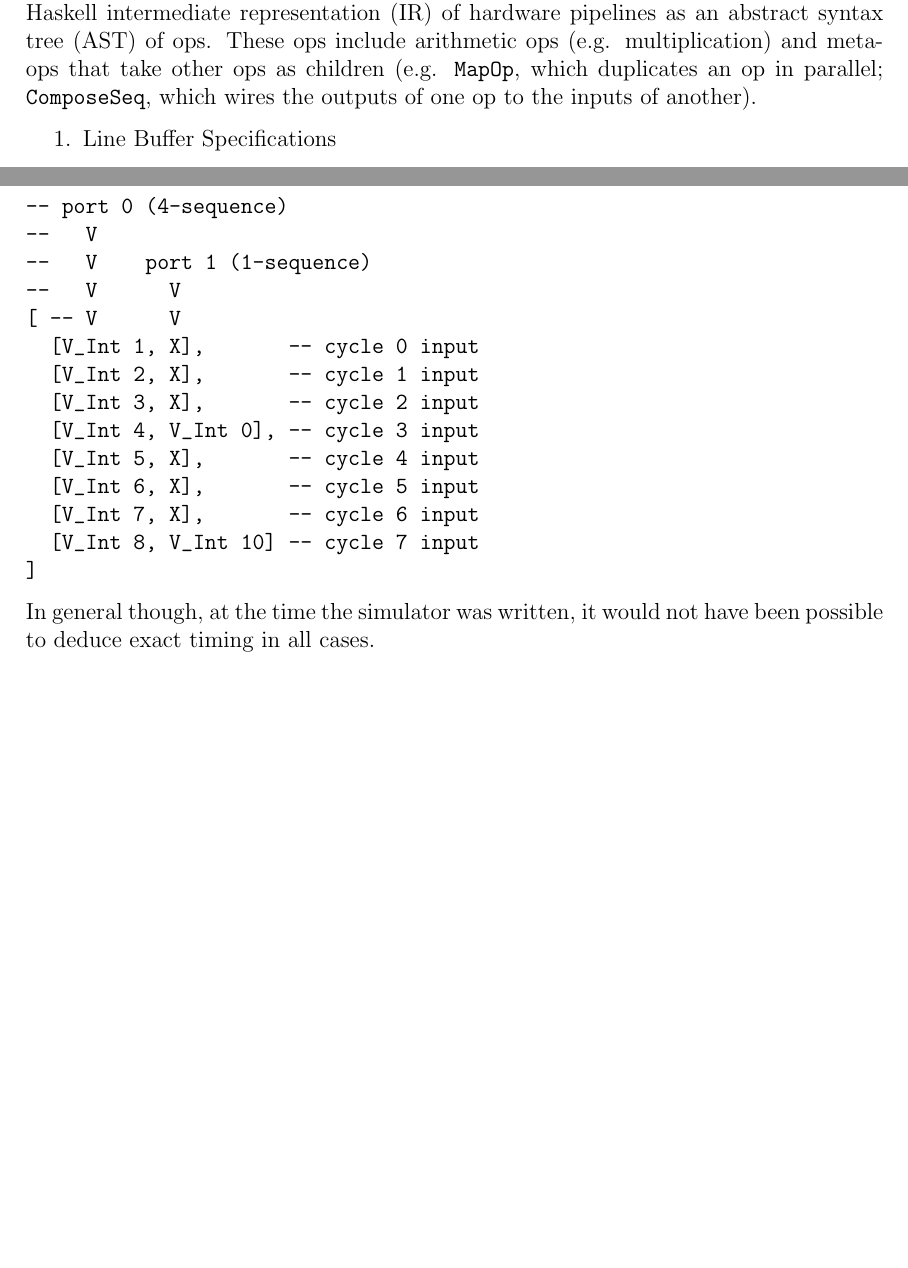
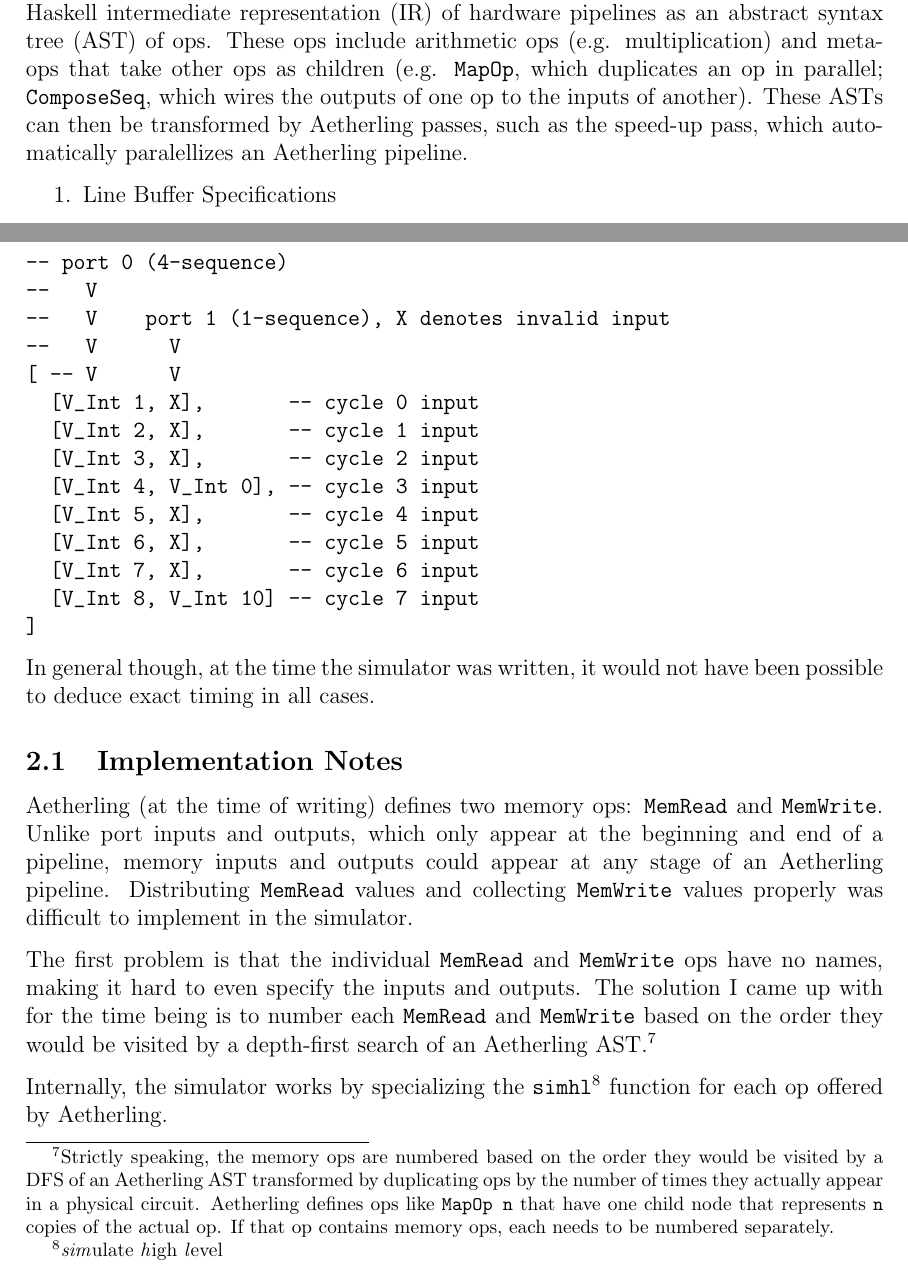
Before and after one commit to akeley98/akeley-aha, a LaTeX paper (akeley-aha.tex): two parts of pages 1 and 15 of 26 before the commit and two parts of pages 1 and 15 of 27 after it, joined at a grey line, cut so that both start at the same text, the shorter picture padded with empty space. Compiled offline with pdfLaTeX.

Commit message:
Start on simulator implementation notes, and
Add note in summary about Aetherling speed-up pass.

```diff
--- a/akeley-aha.tex
+++ b/akeley-aha.tex
@@ -31,13 +31,15 @@ tasks in further sections.
 
 \section{Summary}
 
-Most of my work was on the Haskell portion of Aetherling.
-Aetherling supports a Haskell intermediate representation (IR) of
-hardware pipelines as an abstract syntax tree (AST) of ops.  These ops
-include arithmetic ops (e.g. multiplication) and meta-ops that take
-other ops as children (e.g. \texttt{MapOp}, which duplicates an op in
-parallel; \texttt{ComposeSeq}, which wires the outputs of one op to
-the inputs of another).
+Most of my work was on the Haskell portion of Aetherling.  Aetherling
+supports a Haskell intermediate representation (IR) of hardware
+pipelines as an abstract syntax tree (AST) of ops.  These ops include
+arithmetic ops (e.g. multiplication) and meta-ops that take other ops
+as children (e.g. \texttt{MapOp}, which duplicates an op in parallel;
+\texttt{ComposeSeq}, which wires the outputs of one op to the inputs
+of another). These ASTs can then be transformed by Aetherling passes,
+such as the speed-up pass, which automatically paralellizes an
+Aetherling pipeline.
 
 \begin{enumerate}
 
@@ -681,7 +683,7 @@ inner dimension), the input may look something like
 \begin{verbatim}
 -- port 0 (4-sequence)
 --   V
---   V    port 1 (1-sequence)
+--   V    port 1 (1-sequence), X denotes invalid input
 --   V      V
 [ -- V      V
   [V_Int 1, X],       -- cycle 0 input
@@ -697,6 +699,33 @@ inner dimension), the input may look something like
 
 In general though, at the time the simulator was written, it would not
 have been possible to deduce exact timing in all cases.
+
+\subsection{Implementation Notes}
+
+Aetherling (at the time of writing) defines two memory ops:
+\texttt{MemRead} and \texttt{MemWrite}. Unlike port inputs and
+outputs, which only appear at the beginning and end of a pipeline,
+memory inputs and outputs could appear at any stage of an Aetherling
+pipeline. Distributing \texttt{MemRead} values and collecting
+\texttt{MemWrite} values properly was difficult to implement in the
+simulator.
+
+The first problem is that the individual \texttt{MemRead} and
+\texttt{MemWrite} ops have no names, making it hard to even specify
+the inputs and outputs. The solution I came up with for the time being
+is to number each \texttt{MemRead} and \texttt{MemWrite} based on the
+order they would be visited by a depth-first search of an Aetherling
+AST.\footnote{Strictly speaking, the memory ops are numbered based on
+  the order they would be visited by a DFS of an Aetherling AST
+  transformed by duplicating ops by the number of times they actually
+  appear in a physical circuit. Aetherling defines ops like
+  \texttt{MapOp n} that have one child node that represents \texttt{n}
+  copies of the actual op. If that op contains memory ops, each needs
+  to be numbered separately.}
+
+Internally, the simulator works by specializing the \texttt{simhl}\footnote{
+\textit{sim}ulate \textit{h}igh \textit{l}evel} function for each op
+offered by Aetherling.
 
 \section{Demonstration Apps}
 
```
